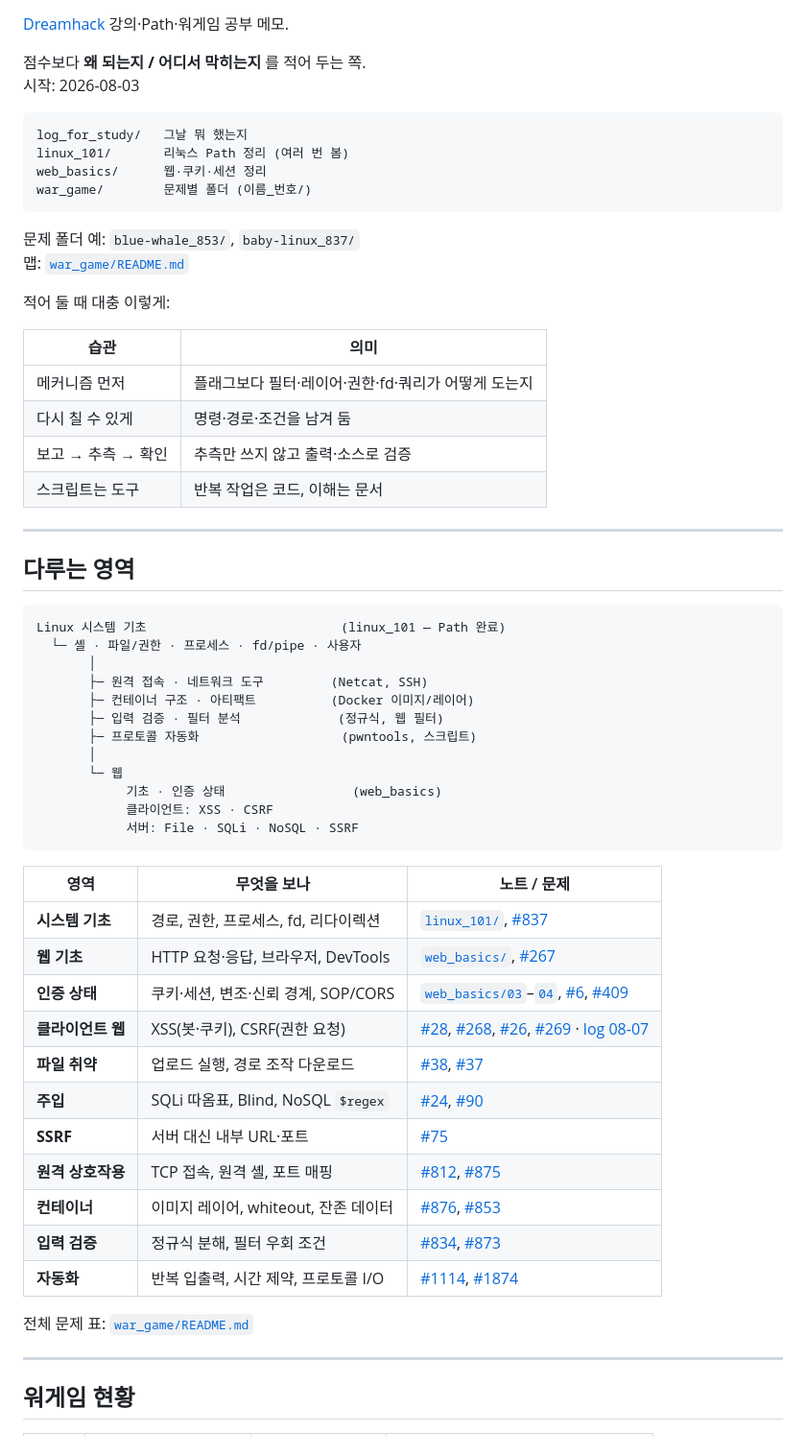
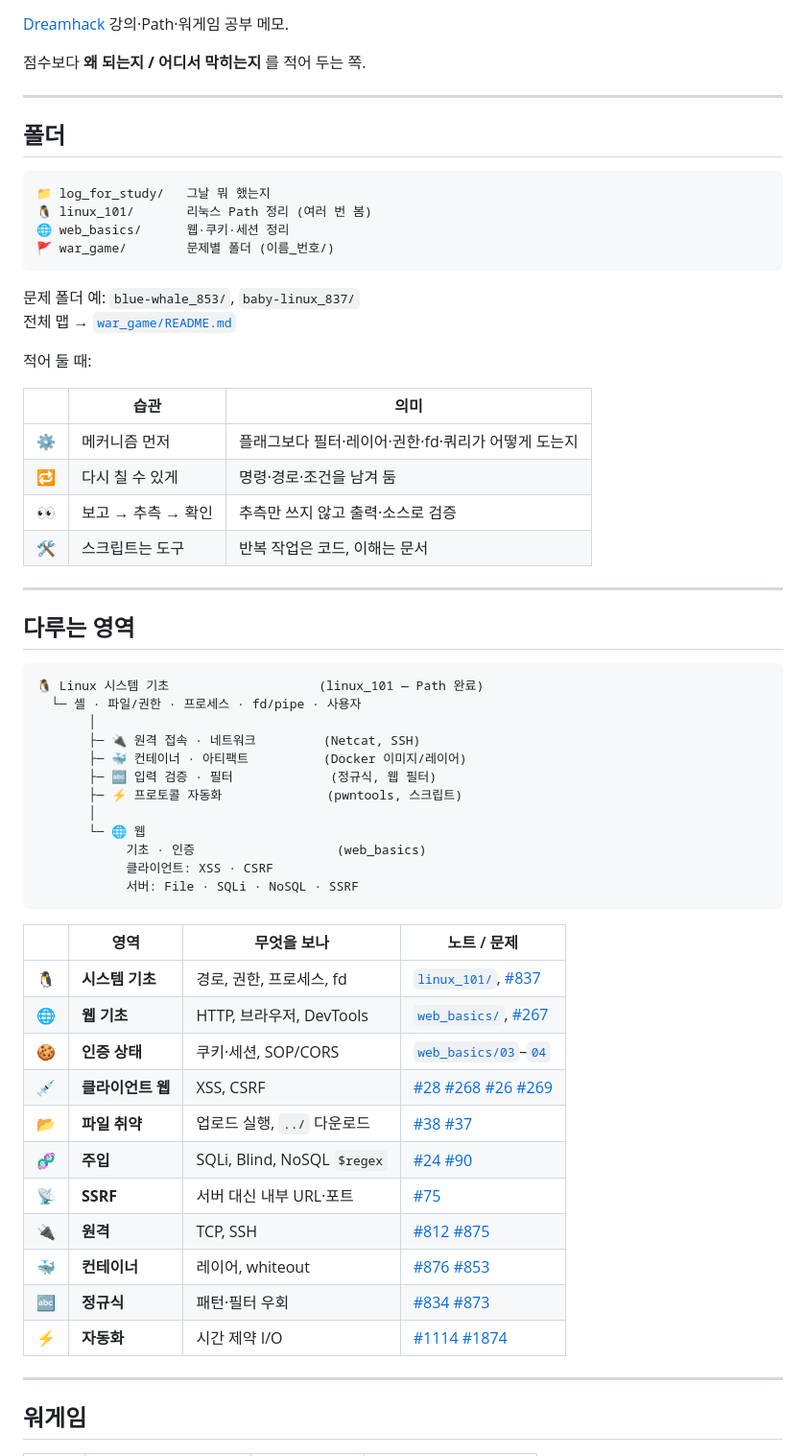
Before and after one commit to JimProKing/dreamhack, a Markdown page: README.md, the part around one of its changes. Shown at 96% size. Drawn GitHub-style.

````diff
--- a/README.md
+++ b/README.md
@@ -3,63 +8,64 @@
 [Dreamhack](https://dreamhack.io/) 강의·Path·워게임 공부 메모.
 
 점수보다 **왜 되는지 / 어디서 막히는지** 를 적어 두는 쪽.
-시작: 2026-08-03
+
+---
+
+## 폴더
 
 ```text
-log_for_study/   그날 뭐 했는지
-linux_101/       리눅스 Path 정리 (여러 번 봄)
-web_basics/      웹·쿠키·세션 정리
-war_game/        문제별 폴더 (이름_번호/)
+📁 log_for_study/   그날 뭐 했는지
+🐧 linux_101/       리눅스 Path 정리 (여러 번 봄)
+🌐 web_basics/      웹·쿠키·세션 정리
+🚩 war_game/        문제별 폴더 (이름_번호/)
 ```
 
 문제 폴더 예: `blue-whale_853/`, `baby-linux_837/`
-맵: [`war_game/README.md`](war_game/README.md)
+전체 맵 → [`war_game/README.md`](war_game/README.md)
 
-적어 둘 때 대충 이렇게:
+적어 둘 때:
 
-| 습관 | 의미 |
-|------|------|
-| 메커니즘 먼저 | 플래그보다 필터·레이어·권한·fd·쿼리가 어떻게 도는지 |
-| 다시 칠 수 있게 | 명령·경로·조건을 남겨 둠 |
-| 보고 → 추측 → 확인 | 추측만 쓰지 않고 출력·소스로 검증 |
-| 스크립트는 도구 | 반복 작업은 코드, 이해는 문서 |
+| | 습관 | 의미 |
+|--|------|------|
+| ⚙️ | 메커니즘 먼저 | 플래그보다 필터·레이어·권한·fd·쿼리가 어떻게 도는지 |
+| 🔁 | 다시 칠 수 있게 | 명령·경로·조건을 남겨 둠 |
+| 👀 | 보고 → 추측 → 확인 | 추측만 쓰지 않고 출력·소스로 검증 |
+| 🛠️ | 스크립트는 도구 | 반복 작업은 코드, 이해는 문서 |
 
 ---
 
 ## 다루는 영역
 
 ```text
-Linux 시스템 기초                          (linux_101 — Path 완료)
+🐧 Linux 시스템 기초                    (linux_101 — Path 완료)
   └─ 셸 · 파일/권한 · 프로세스 · fd/pipe · 사용자
        │
-       ├─ 원격 접속 · 네트워크 도구         (Netcat, SSH)
-       ├─ 컨테이너 구조 · 아티팩트          (Docker 이미지/레이어)
-       ├─ 입력 검증 · 필터 분석             (정규식, 웹 필터)
-       ├─ 프로토콜 자동화                   (pwntools, 스크립트)
+       ├─ 🔌 원격 접속 · 네트워크         (Netcat, SSH)
+       ├─ 🐳 컨테이너 · 아티팩트          (Docker 이미지/레이어)
+       ├─ 🔤 입력 검증 · 필터             (정규식, 웹 필터)
+       ├─ ⚡ 프로토콜 자동화              (pwntools, 스크립트)
        │
-       └─ 웹
-            기초 · 인증 상태                 (web_basics)
+       └─ 🌐 웹
+            기초 · 인증                   (web_basics)
             클라이언트: XSS · CSRF
             서버: File · SQLi · NoSQL · SSRF
 ```
 
-| 영역 | 무엇을 보나 | 노트 / 문제 |
-|------|-------------|-------------|
-| **시스템 기초** | 경로, 권한, 프로세스, fd, 리다이렉션 | [`linux_101/`](linux_101/), [#837](https://dreamhack.io/wargame/challenges/837) |
-| **웹 기초** | HTTP 요청·응답, 브라우저, DevTools | [`web_basics/`](web_basics/), [#267](https://dreamhack.io/wargame/challenges/267) |
-| **인증 상태** | 쿠키·세션, 변조·신뢰 경계, SOP/CORS | [`web_basics/03`](web_basics/03-cookie-session.md)–[`04`](web_basics/04-sop-cors.md), [#6](https://dreamhack.io/wargame/challenges/6), [#409](https://dreamhack.io/wargame/challenges/409) |
-| **클라이언트 웹** | XSS(봇·쿠키), CSRF(권한 요청) | [#28](https://dreamhack.io/wargame/challenges/28), [#268](https://dreamhack.io/wargame/challenges/268), [#26](https://dreamhack.io/wargame/challenges/26), [#269](https://dreamhack.io/wargame/challenges/269) · [log 08-07](log_for_study/2026-08-07.md) |
-| **파일 취약** | 업로드 실행, 경로 조작 다운로드 | [#38](https://dreamhack.io/wargame/challenges/38), [#37](https://dreamhack.io/wargame/challenges/37) |
-| **주입** | SQLi 따옴표, Blind, NoSQL `$regex` | [#24](https://dreamhack.io/wargame/challenges/24), [#90](https://dreamhack.io/wargame/challenges/90) |
-| **SSRF** | 서버 대신 내부 URL·포트 | [#75](https://dreamhack.io/wargame/challenges/75) |
-| **원격 상호작용** | TCP 접속, 원격 셸, 포트 매핑 | [#812](https://dreamhack.io/wargame/challenges/812), [#875](https://dreamhack.io/wargame/challenges/875) |
-| **컨테이너** | 이미지 레이어, whiteout, 잔존 데이터 | [#876](https://dreamhack.io/wargame/challenges/876), [#853](https://dreamhack.io/wargame/challenges/853) |
-| **입력 검증** | 정규식 분해, 필터 우회 조건 | [#834](https://dreamhack.io/wargame/challenges/834), [#873](https://dreamhack.io/wargame/challenges/873) |
-| **자동화** | 반복 입출력, 시간 제약, 프로토콜 I/O | [#1114](https://dreamhack.io/wargame/challenges/1114), [#1874](https://dreamhack.io/wargame/challenges/1874) |
-
-전체 문제 표: [`war_game/README.md`](war_game/README.md)
+| | 영역 | 무엇을 보나 | 노트 / 문제 |
+|--|------|-------------|-------------|
+| 🐧 | **시스템 기초** | 경로, 권한, 프로세스, fd | [`linux_101/`](linux_101/), [#837](https://dreamhack.io/wargame/challenges/837) |
+| 🌐 | **웹 기초** | HTTP, 브라우저, DevTools | [`web_basics/`](web_basics/), [#267](https://dreamhack.io/wargame/challenges/267) |
+| 🍪 | **인증 상태** | 쿠키·세션, SOP/CORS | [`web_basics/03`](web_basics/03-cookie-session.md)–[`04`](web_basics/04-sop-cors.md) |
+| 💉 | **클라이언트 웹** | XSS, CSRF | [#28](https://dreamhack.io/wargame/challenges/28) [#268](https://dreamhack.io/wargame/challenges/268) [#26](https://dreamhack.io/wargame/challenges/26) [#269](https://dreamhack.io/wargame/challenges/269) |
+| 📂 | **파일 취약** | 업로드 실행, `../` 다운로드 | [#38](https://dreamhack.io/wargame/challenges/38) [#37](https://dreamhack.io/wargame/challenges/37) |
+| 🧬 | **주입** | SQLi, Blind, NoSQL `$regex` | [#24](https://dreamhack.io/wargame/challenges/24) [#90](https://dreamhack.io/wargame/challenges/90) |
+| 📡 | **SSRF** | 서버 대신 내부 URL·포트 | [#75](https://dreamhack.io/wargame/challenges/75) |
+| 🔌 | **원격** | TCP, SSH | [#812](https://dreamhack.io/wargame/challenges/812) [#875](https://dreamhack.io/wargame/challenges/875) |
+| 🐳 | **컨테이너** | 레이어, whiteout | [#876](https://dreamhack.io/wargame/challenges/876) [#853](https://dreamhack.io/wargame/challenges/853) |
+| 🔤 | **정규식** | 패턴·필터 우회 | [#834](https://dreamhack.io/wargame/challenges/834) [#873](https://dreamhack.io/wargame/challenges/873) |
+| ⚡ | **자동화** | 시간 제약 I/O | [#1114](https://dreamhack.io/wargame/challenges/1114) [#1874](https://dreamhack.io/wargame/challenges/1874) |
 
 ---
 
-## 워게임 현황
+## 워게임
 
````
Also changed, not shown: other parts of README.md (+60 -68 lines).
